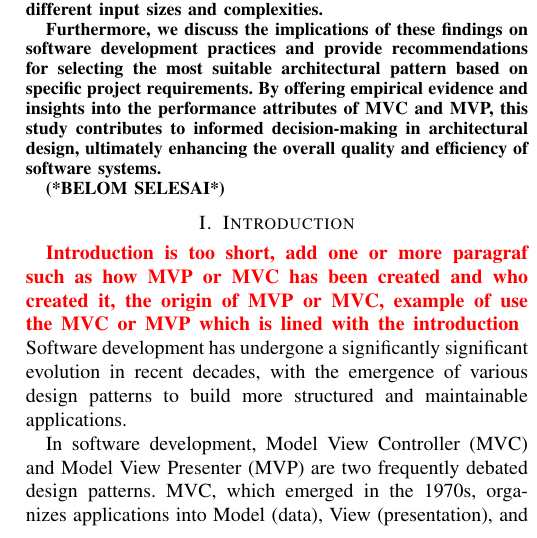
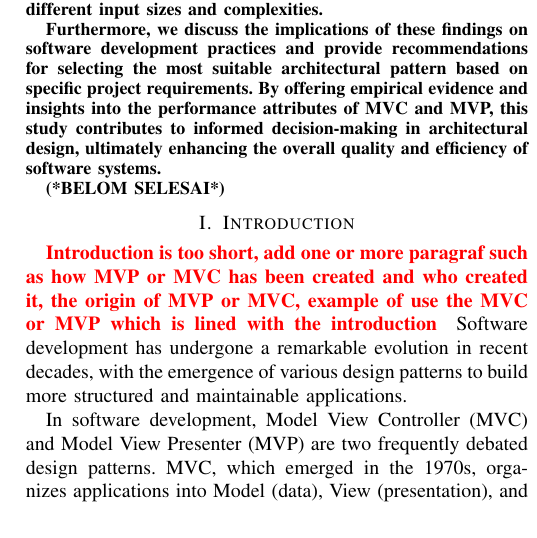
Before and after one commit to Denn1sOng/MVC-vs-MVP-Latex-Paper, a LaTeX paper (MVC vs MVP/conference_101719.tex): part of one column of page 1 of 4, cut so that both start at the same text. Compiled offline with pdfLaTeX.

Commit message:
Update conference_101719.tex

```diff
--- a/MVC vs MVP/conference_101719.tex
+++ b/MVC vs MVP/conference_101719.tex
@@ -61,7 +61,7 @@ Furthermore, we discuss the implications of these findings on software developme
 \section{Introduction}
 
 \textbf{\textcolor{red}{Introduction is too short, add one or more paragraf such as how MVP or MVC has been created and who created it, the origin of MVP or MVC, example of use the MVC or MVP which is lined with the introduction	}}
-Software development has undergone a significantly significant evolution in recent decades, with the emergence of various design patterns to build more structured and maintainable applications.
+Software development has undergone a remarkable evolution in recent decades, with the emergence of various design patterns to build more structured and maintainable applications.
 
 In software development, Model View Controller (MVC) and Model View Presenter (MVP) are two frequently debated design patterns. MVC, which emerged in the 1970s, organizes applications into Model (data), View (presentation), and Controller (logic) components. On the other hand, MVP is a variation of MVC that emerged in the early 2000s, introducing the Presenter as an intermediary between the Model and View to separate presentation logic from business logic. Comparing these two patterns is crucial for a better understanding of their strengths, weaknesses, and suitable applications in software development.
 
```
